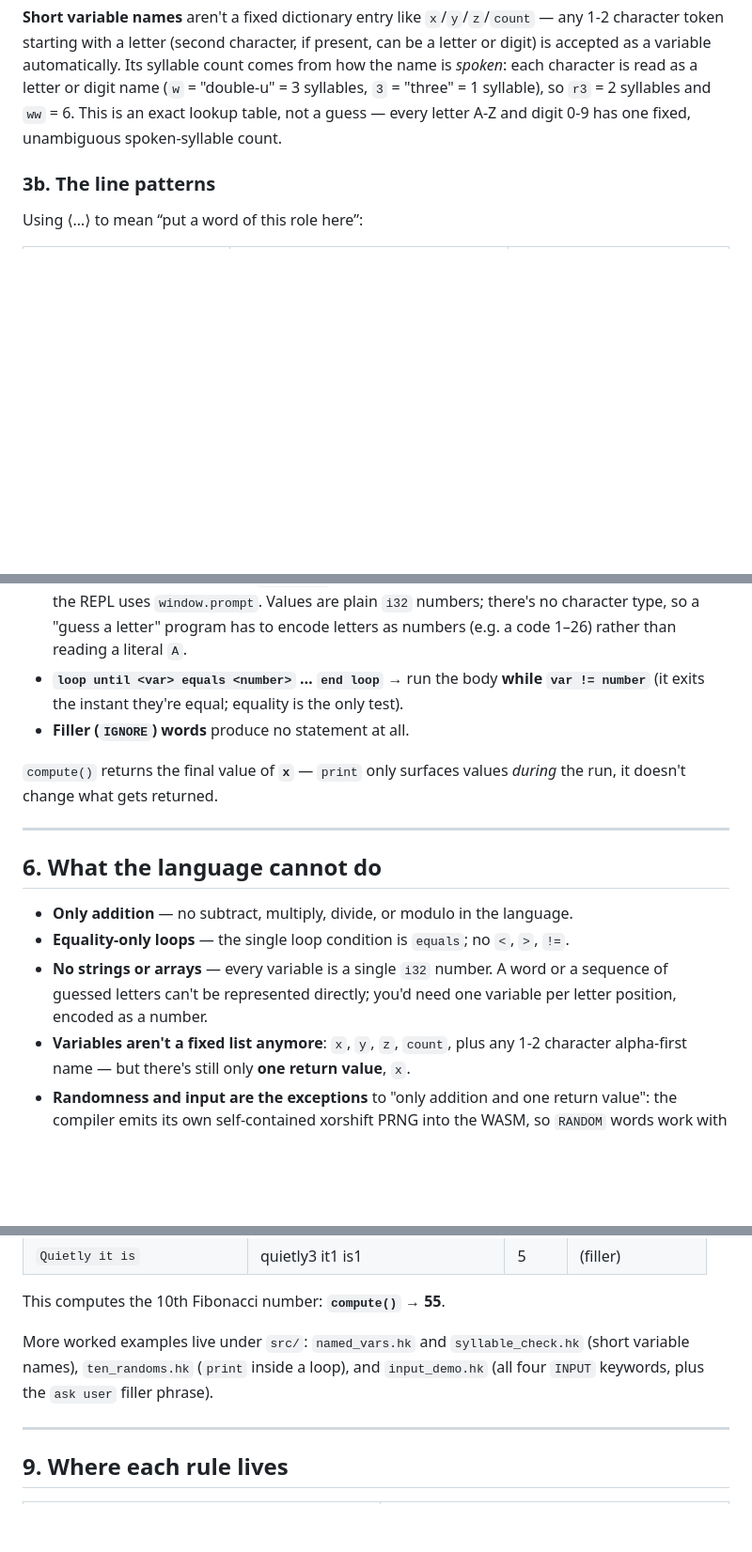
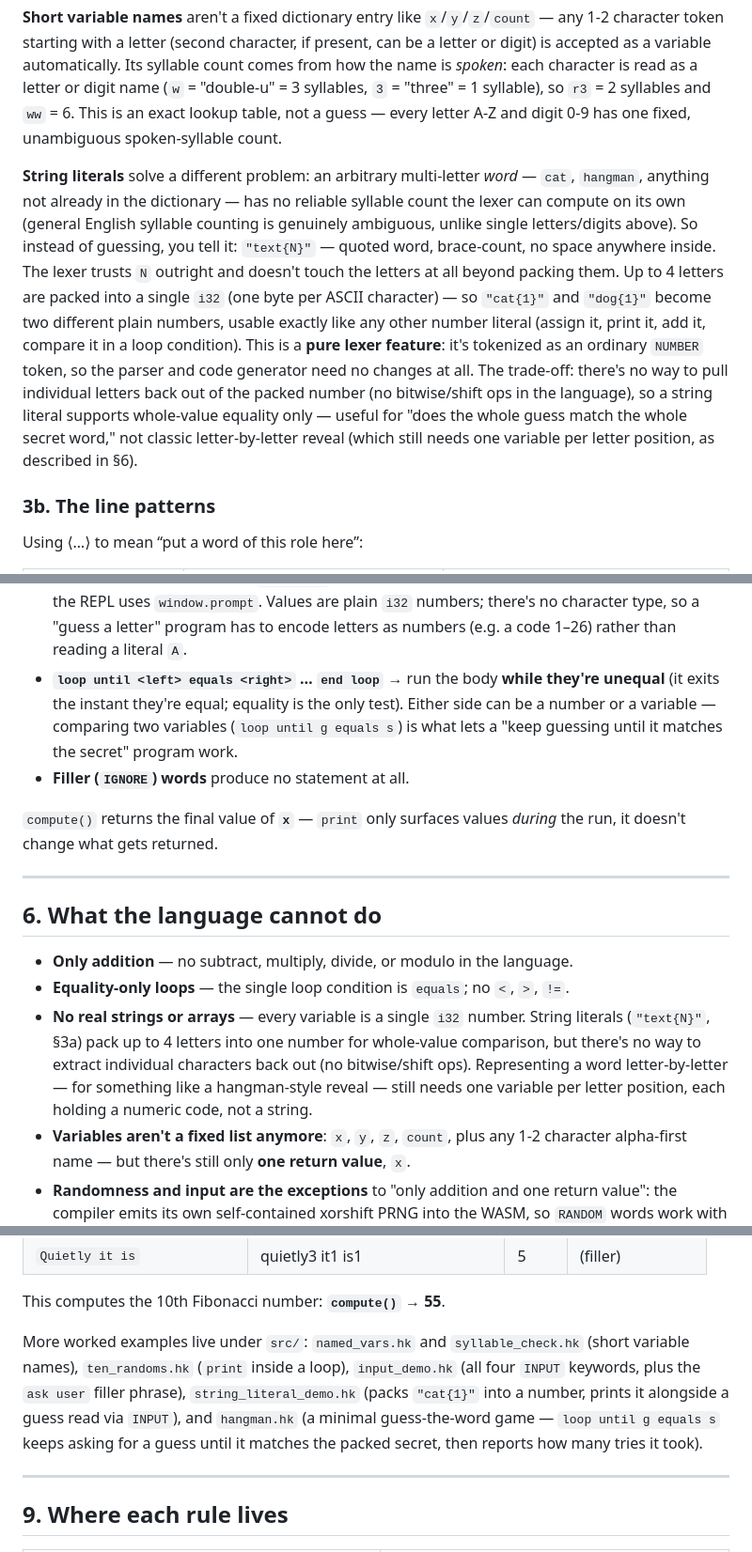
Before and after one commit to john-cornell/haikuscript, a Markdown page: GRAMMAR.md, 3 parts joined by grey strips. Shown at 94% size. GitHub-like rendering; blank space fills up the shorter version.

```diff
--- a/GRAMMAR.md
+++ b/GRAMMAR.md
@@ -89,6 +90,23 @@ from how the name is *spoken*: each character is read as a letter or digit name
 and `ww` = 6. This is an exact lookup table, not a guess — every letter A-Z and
 digit 0-9 has one fixed, unambiguous spoken-syllable count.
 
+**String literals** solve a different problem: an arbitrary multi-letter *word* —
+`cat`, `hangman`, anything not already in the dictionary — has no reliable syllable
+count the lexer can compute on its own (general English syllable counting is
+genuinely ambiguous, unlike single letters/digits above). So instead of guessing,
+you tell it: `"text{N}"` — quoted word, brace-count, no space anywhere inside. The
+lexer trusts `N` outright and doesn't touch the letters at all beyond packing them.
+Up to 4 letters are packed into a single `i32` (one byte per ASCII character) — so
+`"cat{1}"` and `"dog{1}"` become two different plain numbers, usable exactly like
+any other number literal (assign it, print it, add it, compare it in a loop
+condition). This is a **pure lexer feature**: it's tokenized as an ordinary `NUMBER`
+token, so the parser and code generator need no changes at all. The trade-off:
+there's no way to pull individual letters back out of the packed number (no
+bitwise/shift ops in the language), so a string literal supports whole-value
+equality only — useful for "does the whole guess match the whole secret word," not
+classic letter-by-letter reveal (which still needs one variable per letter
+position, as described in §6).
+
 ### 3b. The line patterns
 
 Using ⟨…⟩ to mean “put a word of this role here”:
@@ -181,8 +199,11 @@ After the syllable audit, the meaningful tokens are parsed into statements:
   blocks on a synchronous stdin read, the REPL uses `window.prompt`. Values are
   plain `i32` numbers; there's no character type, so a "guess a letter" program has
   to encode letters as numbers (e.g. a code 1–26) rather than reading a literal `A`.
-- **`loop until <var> equals <number>` … `end loop`** → run the body **while
-  `var != number`** (it exits the instant they're equal; equality is the only test).
+- **`loop until <left> equals <right>` … `end loop`** → run the body **while
+  they're unequal** (it exits the instant they're equal; equality is the only
+  test). Either side can be a number or a variable — comparing two variables
+  (`loop until g equals s`) is what lets a "keep guessing until it matches the
+  secret" program work.
 - **Filler (`IGNORE`) words** produce no statement at all.
 
 `compute()` returns the final value of **`x`** — `print` only surfaces values
@@ -194,9 +215,12 @@ After the syllable audit, the meaningful tokens are parsed into statements:
 
 - **Only addition** — no subtract, multiply, divide, or modulo in the language.
 - **Equality-only loops** — the single loop condition is `equals`; no `<`, `>`, `!=`.
-- **No strings or arrays** — every variable is a single `i32` number. A word or a
-  sequence of guessed letters can't be represented directly; you'd need one
-  variable per letter position, encoded as a number.
+- **No real strings or arrays** — every variable is a single `i32` number. String
+  literals (`"text{N}"`, §3a) pack up to 4 letters into one number for whole-value
+  comparison, but there's no way to extract individual characters back out (no
+  bitwise/shift ops). Representing a word letter-by-letter — for something like a
+  hangman-style reveal — still needs one variable per letter position, each holding
+  a numeric code, not a string.
 - **Variables aren't a fixed list anymore**: `x`, `y`, `z`, `count`, plus any 1-2
   character alpha-first name — but there's still only **one return value**, `x`.
 - **Randomness and input are the exceptions** to "only addition and one return
@@ -264,8 +288,11 @@ Meter check (each stanza is 5 / 7 / 5):
 This computes the 10th Fibonacci number: **`compute()` → 55**.
 
 More worked examples live under `src/`: `named_vars.hk` and `syllable_check.hk`
-(short variable names), `ten_randoms.hk` (`print` inside a loop), and
-`input_demo.hk` (all four `INPUT` keywords, plus the `ask user` filler phrase).
+(short variable names), `ten_randoms.hk` (`print` inside a loop), `input_demo.hk`
+(all four `INPUT` keywords, plus the `ask user` filler phrase), `string_literal_demo.hk`
+(packs `"cat{1}"` into a number, prints it alongside a guess read via `INPUT`), and
+`hangman.hk` (a minimal guess-the-word game — `loop until g equals s` keeps asking
+for a guess until it matches the packed secret, then reports how many tries it took).
 
 ---
 
```
Also changed, not shown: other parts of GRAMMAR.md (+5 -4 lines), CODEBASE.md (+37 -4 lines), README.md (+2 -0 lines).
